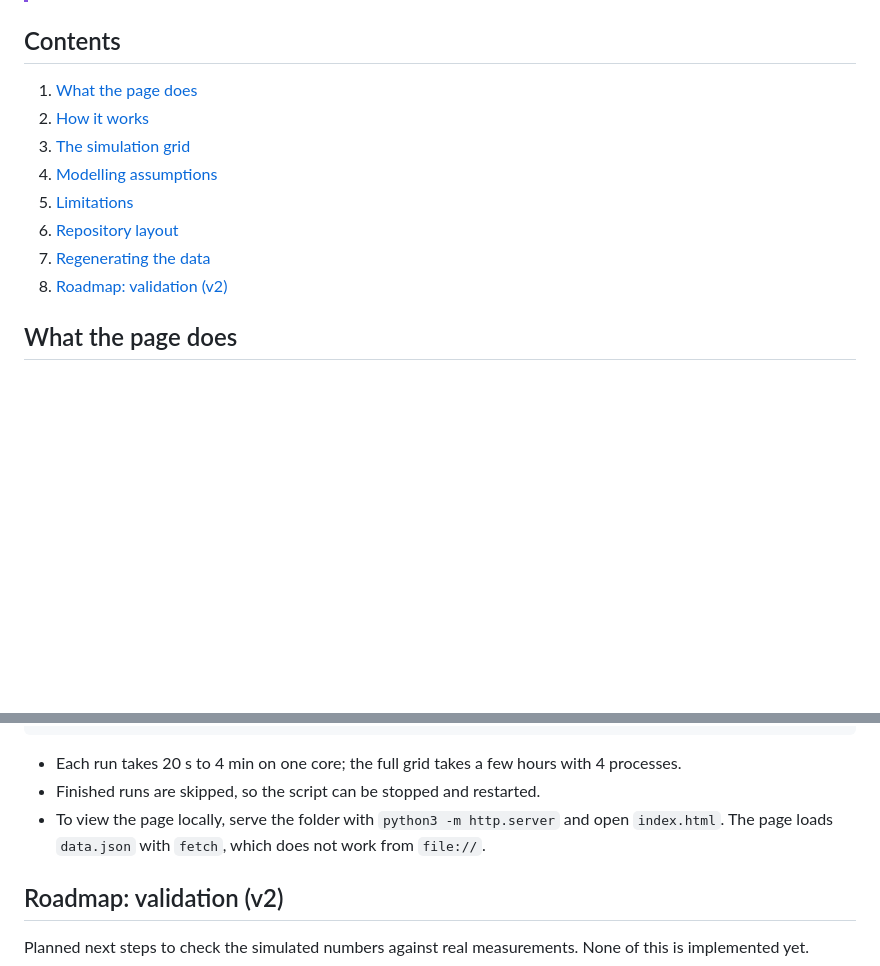
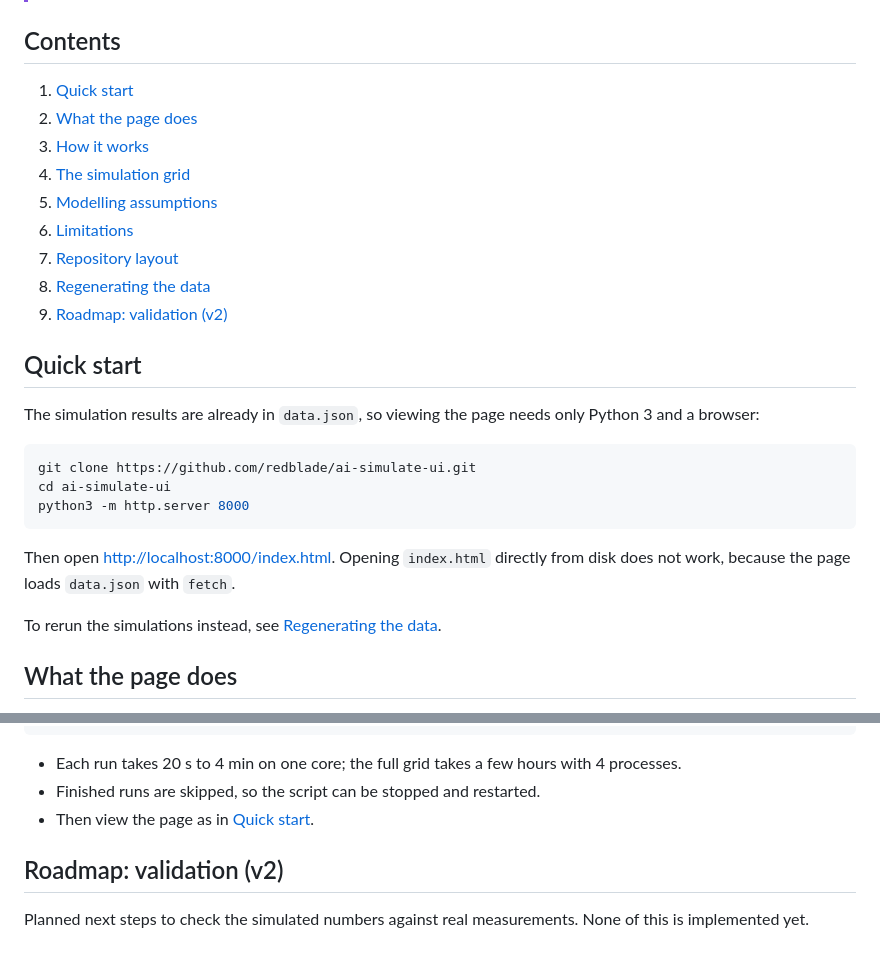
Before and after one commit to redblade/ai-simulate-ui, a Markdown page: README.md, 2 parts joined by grey strips. Rendered like a GitHub page; blank space fills up the shorter version.

Commit message:
Add a quick start section to the README

````diff
--- a/README.md
+++ b/README.md
@@ -11,14 +11,29 @@ It compares **GB300 NVL72**, **B300 HGX NVL8** and **RTX PRO 6000** at equal GPU
 
 ## Contents
 
-1. [What the page does](#what-the-page-does)
-2. [How it works](#how-it-works)
-3. [The simulation grid](#the-simulation-grid)
-4. [Modelling assumptions](#modelling-assumptions)
-5. [Limitations](#limitations)
-6. [Repository layout](#repository-layout)
-7. [Regenerating the data](#regenerating-the-data)
-8. [Roadmap: validation (v2)](#roadmap-validation-v2)
+1. [Quick start](#quick-start)
+2. [What the page does](#what-the-page-does)
+3. [How it works](#how-it-works)
+4. [The simulation grid](#the-simulation-grid)
+5. [Modelling assumptions](#modelling-assumptions)
+6. [Limitations](#limitations)
+7. [Repository layout](#repository-layout)
+8. [Regenerating the data](#regenerating-the-data)
+9. [Roadmap: validation (v2)](#roadmap-validation-v2)
+
+## Quick start
+
+The simulation results are already in `data.json`, so viewing the page needs only Python 3 and a browser:
+
+```bash
+git clone https://github.com/redblade/ai-simulate-ui.git
+cd ai-simulate-ui
+python3 -m http.server 8000
+```
+
+Then open <http://localhost:8000/index.html>. Opening `index.html` directly from disk does not work, because the page loads `data.json` with `fetch`.
+
+To rerun the simulations instead, see [Regenerating the data](#regenerating-the-data).
 
 ## What the page does
 
@@ -124,7 +139,7 @@ python3 scripts/build_data.py sim.json data/benchmarks.json data.json
 
 - Each run takes 20 s to 4 min on one core; the full grid takes a few hours with 4 processes.
 - Finished runs are skipped, so the script can be stopped and restarted.
-- To view the page locally, serve the folder with `python3 -m http.server` and open `index.html`. The page loads `data.json` with `fetch`, which does not work from `file://`.
+- Then view the page as in [Quick start](#quick-start).
 
 ## Roadmap: validation (v2)
 
````
